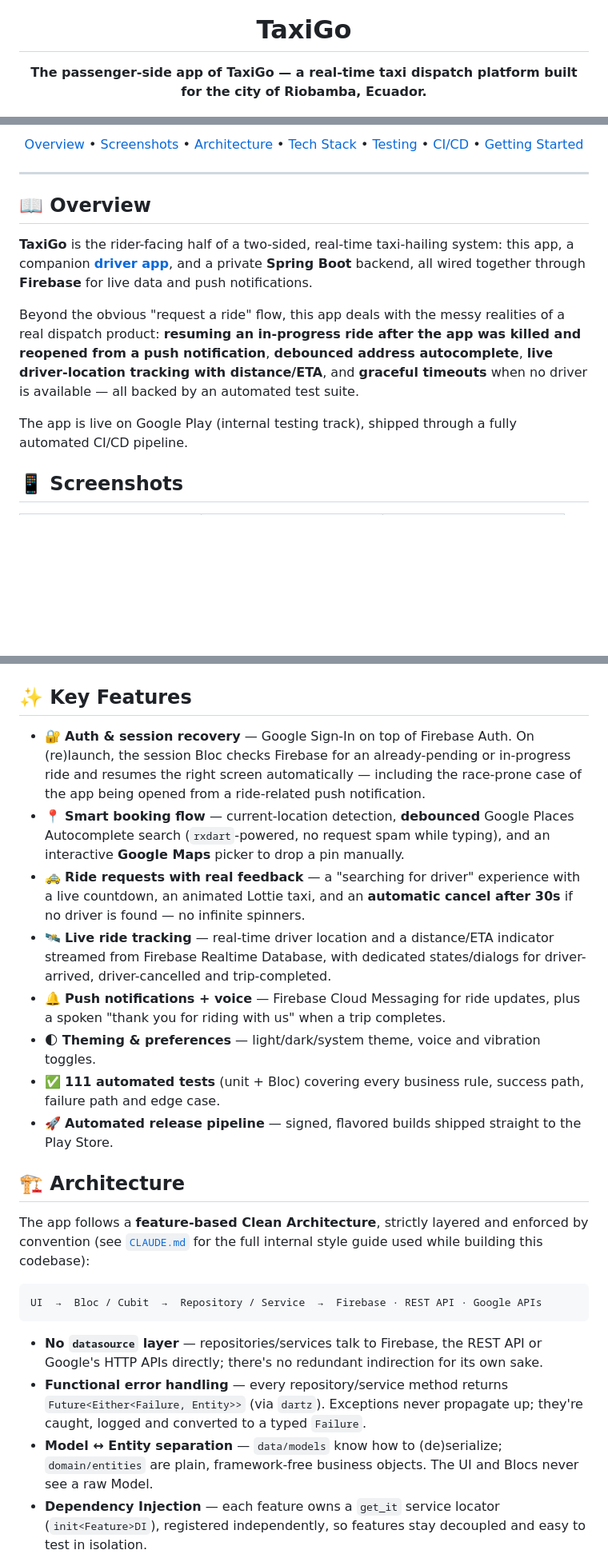
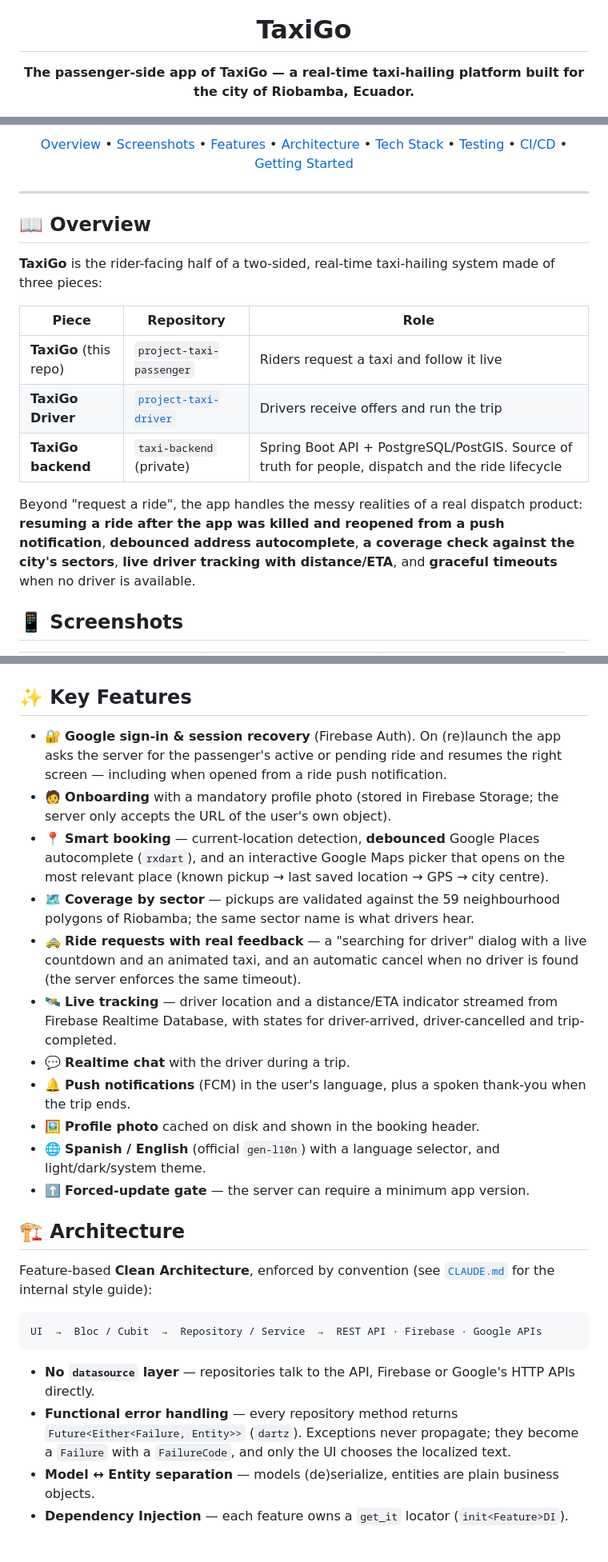
Before and after one commit to areascript22/project-taxi-passenger, a Markdown page: README.md, 3 parts joined by grey strips. Shown at 80% size. Drawn GitHub-style; blank space fills up the shorter version.

````diff
--- a/README.md
+++ b/README.md
@@ -4,7 +4,7 @@
 
 # TaxiGo
 
-**The passenger-side app of TaxiGo — a real-time taxi dispatch platform built for the city of Riobamba, Ecuador.**
+**The passenger-side app of TaxiGo — a real-time taxi-hailing platform built for the city of Riobamba, Ecuador.**
 
 [![Flutter](https://img.shields.io/badge/Flutter-3.29-02569B?logo=flutter&logoColor=white)](https://flutter.dev)
 [![Dart](https://img.shields.io/badge/Dart-3.7-0175C2?logo=dart&logoColor=white)](https://dart.dev)
@@ -15,6 +16,6 @@
 [![Platform](https://img.shields.io/badge/platform-Android-3DDC84?logo=android&logoColor=white)]()
 
-[Overview](#-overview) • [Screenshots](#-screenshots) • [Architecture](#-architecture) • [Tech Stack](#-tech-stack) • [Testing](#-testing) • [CI/CD](#-cicd) • [Getting Started](#-getting-started)
+[Overview](#-overview) • [Screenshots](#-screenshots) • [Features](#-key-features) • [Architecture](#-architecture) • [Tech Stack](#-tech-stack) • [Testing](#-testing) • [CI/CD](#-cicd) • [Getting Started](#-getting-started)
 
 </div>
 
@@ -22,11 +23,15 @@
 
 ## 📖 Overview
 
-**TaxiGo** is the rider-facing half of a two-sided, real-time taxi-hailing system: this app, a companion **[driver app](https://github.com/areascript22/project-taxi-driver)**, and a private **Spring Boot** backend, all wired together through **Firebase** for live data and push notifications.
+**TaxiGo** is the rider-facing half of a two-sided, real-time taxi-hailing system made of three pieces:
 
-Beyond the obvious "request a ride" flow, this app deals with the messy realities of a real dispatch product: **resuming an in-progress ride after the app was killed and reopened from a push notification**, **debounced address autocomplete**, **live driver-location tracking with distance/ETA**, and **graceful timeouts** when no driver is available — all backed by an automated test suite.
+| Piece | Repository | Role |
+|---|---|---|
+| **TaxiGo** (this repo) | `project-taxi-passenger` | Riders request a taxi and follow it live |
+| **TaxiGo Driver** | [`project-taxi-driver`](https://github.com/areascript22/project-taxi-driver) | Drivers receive offers and run the trip |
+| **TaxiGo backend** | `taxi-backend` (private) | Spring Boot API + PostgreSQL/PostGIS. Source of truth for people, dispatch and the ride lifecycle |
 
-The app is live on Google Play (internal testing track), shipped through a fully automated CI/CD pipeline.
+Beyond "request a ride", the app handles the messy realities of a real dispatch product: **resuming a ride after the app was killed and reopened from a push notification**, **debounced address autocomplete**, **a coverage check against the city's sectors**, **live driver tracking with distance/ETA**, and **graceful timeouts** when no driver is available.
 
 ## 📱 Screenshots
 
@@ -40,27 +45,30 @@ The app is live on Google Play (internal testing track), shipped through a fully
 
 ## ✨ Key Features
 
-- 🔐 **Auth & session recovery** — Google Sign-In on top of Firebase Auth. On (re)launch, the session Bloc checks Firebase for an already-pending or in-progress ride and resumes the right screen automatically — including the race-prone case of the app being opened from a ride-related push notification.
-- 📍 **Smart booking flow** — current-location detection, **debounced** Google Places Autocomplete search (`rxdart`-powered, no request spam while typing), and an interactive **Google Maps** picker to drop a pin manually.
-- 🚕 **Ride requests with real feedback** — a "searching for driver" experience with a live countdown, an animated Lottie taxi, and an **automatic cancel after 30s** if no driver is found — no infinite spinners.
-- 🛰️ **Live ride tracking** — real-time driver location and a distance/ETA indicator streamed from Firebase Realtime Database, with dedicated states/dialogs for driver-arrived, driver-cancelled and trip-completed.
-- 🔔 **Push notifications + voice** — Firebase Cloud Messaging for ride updates, plus a spoken "thank you for riding with us" when a trip completes.
-- 🌓 **Theming & preferences** — light/dark/system theme, voice and vibration toggles.
-- ✅ **111 automated tests** (unit + Bloc) covering every business rule, success path, failure path and edge case.
-- 🚀 **Automated release pipeline** — signed, flavored builds shipped straight to the Play Store.
+- 🔐 **Google sign-in & session recovery** (Firebase Auth). On (re)launch the app asks the server for the passenger's active or pending ride and resumes the right screen — including when opened from a ride push notification.
+- 🧑 **Onboarding** with a mandatory profile photo (stored in Firebase Storage; the server only accepts the URL of the user's own object).
+- 📍 **Smart booking** — current-location detection, **debounced** Google Places autocomplete (`rxdart`), and an interactive Google Maps picker that opens on the most relevant place (known pickup → last saved location → GPS → city centre).
+- 🗺️ **Coverage by sector** — pickups are validated against the 59 neighbourhood polygons of Riobamba; the same sector name is what drivers hear.
+- 🚕 **Ride requests with real feedback** — a "searching for driver" dialog with a live countdown and an animated taxi, and an automatic cancel when no driver is found (the server enforces the same timeout).
+- 🛰️ **Live tracking** — driver location and a distance/ETA indicator streamed from Firebase Realtime Database, with states for driver-arrived, driver-cancelled and trip-completed.
+- 💬 **Realtime chat** with the driver during a trip.
+- 🔔 **Push notifications** (FCM) in the user's language, plus a spoken thank-you when the trip ends.
+- 🖼️ **Profile photo** cached on disk and shown in the booking header.
+- 🌐 **Spanish / English** (official `gen-l10n`) with a language selector, and light/dark/system theme.
+- ⬆️ **Forced-update gate** — the server can require a minimum app version.
 
 ## 🏗️ Architecture
 
-The app follows a **feature-based Clean Architecture**, strictly layered and enforced by convention (see [`CLAUDE.md`](./CLAUDE.md) for the full internal style guide used while building this codebase):
+Feature-based **Clean Architecture**, enforced by convention (see [`CLAUDE.md`](./CLAUDE.md) for the internal style guide):
 
 ```
-UI  →  Bloc / Cubit  →  Repository / Service  →  Firebase · REST API · Google APIs
+UI  →  Bloc / Cubit  →  Repository / Service  →  REST API · Firebase · Google APIs
 ```
 
-- **No `datasource` layer** — repositories/services talk to Firebase, the REST API or Google's HTTP APIs directly; there's no redundant indirection for its own sake.
-- **Functional error handling** — every repository/service method returns `Future<Either<Failure, Entity>>` (via `dartz`). Exceptions never propagate up; they're caught, logged and converted to a typed `Failure`.
-- **Model ↔ Entity separation** — `data/models` know how to (de)serialize; `domain/entities` are plain, framework-free business objects. The UI and Blocs never see a raw Model.
-- **Dependency Injection** — each feature owns a `get_it` service locator (`init<Feature>DI`), registered independently, so features stay decoupled and easy to test in isolation.
+- **No `datasource` layer** — repositories talk to the API, Firebase or Google's HTTP APIs directly.
+- **Functional error handling** — every repository method returns `Future<Either<Failure, Entity>>` (`dartz`). Exceptions never propagate; they become a `Failure` with a `FailureCode`, and only the UI chooses the localized text.
+- **Model ↔ Entity separation** — models (de)serialize, entities are plain business objects.
+- **Dependency Injection** — each feature owns a `get_it` locator (`init<Feature>DI`).
 
 <div align="center">
 
````
Also changed, not shown: other parts of README.md (+61 -60 lines).
